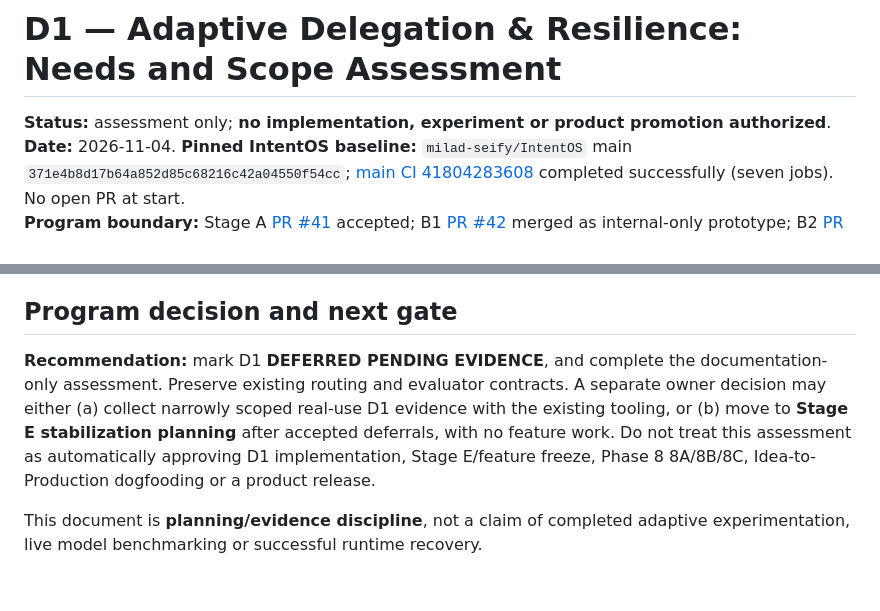
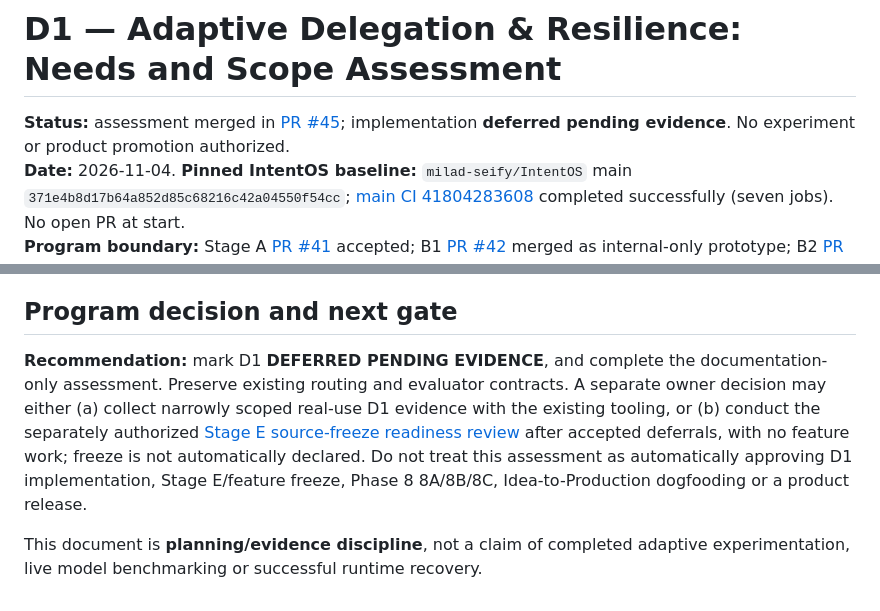
Before and after one commit to milad-seify/IntentOS, a Markdown page: docs/D1_ADAPTIVE_RESILIENCE_ASSESSMENT.md, 2 parts joined by grey strips. Drawn GitHub-style.

Commit message:
docs(stage-e): align source-freeze readiness and accepted limits

```diff
--- a/docs/D1_ADAPTIVE_RESILIENCE_ASSESSMENT.md
+++ b/docs/D1_ADAPTIVE_RESILIENCE_ASSESSMENT.md
@@ -1,6 +1,6 @@
 # D1 — Adaptive Delegation & Resilience: Needs and Scope Assessment
 
-**Status:** assessment only; **no implementation, experiment or product promotion authorized**.
+**Status:** assessment merged in [PR #45](https://github.com/milad-seify/IntentOS/pull/45); implementation **deferred pending evidence**. No experiment or product promotion authorized.
 **Date:** 2026-11-04. **Pinned IntentOS baseline:** `milad-seify/IntentOS` main `371e4b8d17b64a852d85c68216c42a04550f54cc`; [main CI 41804283608](https://github.com/milad-seify/IntentOS/actions/runs/41804283608) completed successfully (seven jobs). No open PR at start.
 **Program boundary:** Stage A [PR #41](https://github.com/milad-seify/IntentOS/pull/41) accepted; B1 [PR #42](https://github.com/milad-seify/IntentOS/pull/42) merged as internal-only prototype; B2 [PR #43](https://github.com/milad-seify/IntentOS/pull/43) and C1 [PR #44](https://github.com/milad-seify/IntentOS/pull/44) assessed with runtime deferred. See [finite program](POST_PHASE_7_PROGRAM.md), [candidate inventory](FUTURE_CAPABILITIES.md), [Phase 7C evidence](PHASE_7C_EVIDENCE.md), and [v1 public contract](PUBLIC_CONTRACT.md).
 
@@ -54,6 +54,6 @@ For a possible handoff-guidance experiment, pin a completed/partially completed
 
 ## Program decision and next gate
 
-**Recommendation:** mark D1 **DEFERRED PENDING EVIDENCE**, and complete the documentation-only assessment. Preserve existing routing and evaluator contracts. A separate owner decision may either (a) collect narrowly scoped real-use D1 evidence with the existing tooling, or (b) move to **Stage E stabilization planning** after accepted deferrals, with no feature work. Do not treat this assessment as automatically approving D1 implementation, Stage E/feature freeze, Phase 8 8A/8B/8C, Idea-to-Production dogfooding or a product release.
+**Recommendation:** mark D1 **DEFERRED PENDING EVIDENCE**, and complete the documentation-only assessment. Preserve existing routing and evaluator contracts. A separate owner decision may either (a) collect narrowly scoped real-use D1 evidence with the existing tooling, or (b) conduct the separately authorized [Stage E source-freeze readiness review](STAGE_E_FREEZE_READINESS.md) after accepted deferrals, with no feature work; freeze is not automatically declared. Do not treat this assessment as automatically approving D1 implementation, Stage E/feature freeze, Phase 8 8A/8B/8C, Idea-to-Production dogfooding or a product release.
 
 This document is **planning/evidence discipline**, not a claim of completed adaptive experimentation, live model benchmarking or successful runtime recovery.
```
